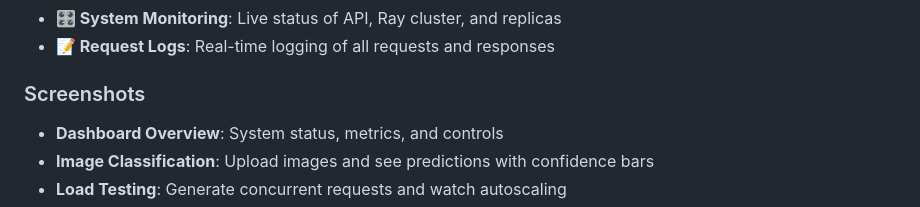
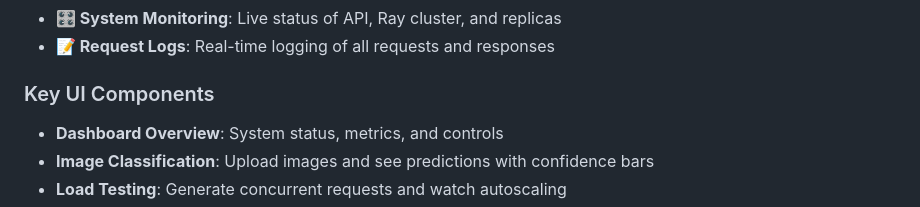
Before and after one commit to hashkanna/mlserve-project, a Markdown page: README.md, the part around one of its changes. Rendered like a GitHub page.

```diff
--- a/README.md
+++ b/README.md
@@ -194,7 +197,7 @@ The MLServe Web UI provides an interactive dashboard perfect for demos and monit
 - **🎛️ System Monitoring**: Live status of API, Ray cluster, and replicas
 - **📝 Request Logs**: Real-time logging of all requests and responses
 
-### Screenshots
+### Key UI Components
 - **Dashboard Overview**: System status, metrics, and controls
 - **Image Classification**: Upload images and see predictions with confidence bars
 - **Load Testing**: Generate concurrent requests and watch autoscaling
```
Also changed, not shown: other parts of README.md (+3 -0 lines), assets/README.md (added, +18 -0 lines).
